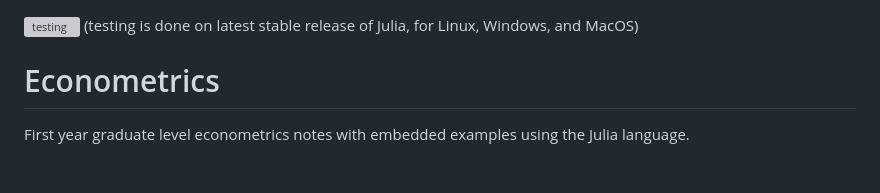
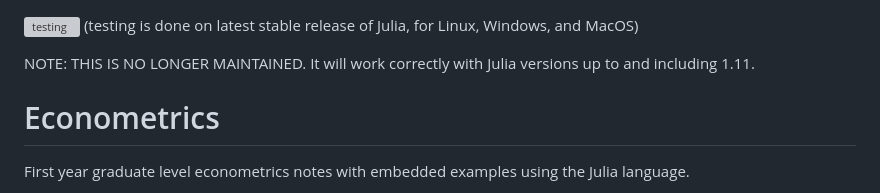
Before and after one commit to mcreel/Econometrics, a Markdown page: README.md, the part around the change. GitHub-like rendering; blank space fills up the shorter version; grey boxes are pictures that could not be loaded.

```diff
--- a/README.md
+++ b/README.md
@@ -1,4 +1,6 @@
 [![testing](https://github.com/mcreel/Econometrics/actions/workflows/testing.yml/badge.svg)](https://github.com/mcreel/Econometrics/actions/workflows/testing.yml) (testing is done on latest stable release of Julia, for Linux, Windows, and MacOS)
+
+NOTE: THIS IS NO LONGER MAINTAINED. It will work correctly with Julia versions up to and including 1.11.
 
 # Econometrics
 First year graduate level econometrics notes with embedded examples using the Julia language.
```
